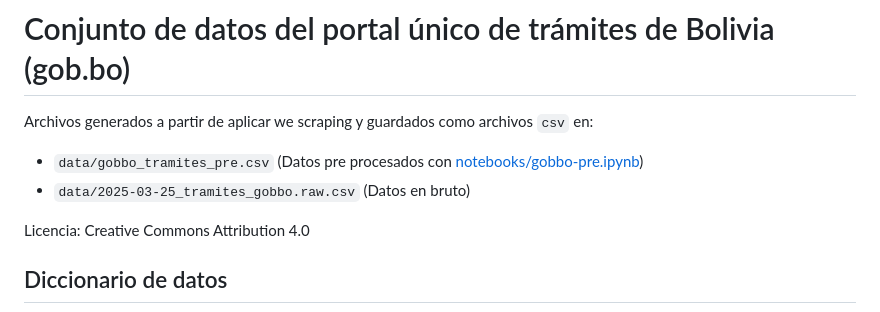
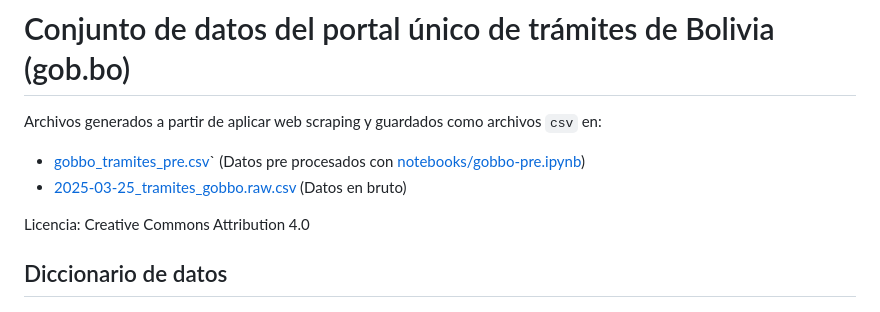
Before and after one commit to strymsg/gob.bo, a Markdown page: README.md, the part around the change. Rendered like a GitHub page.

Commit message:
Agregando enlaces

```diff
--- a/README.md
+++ b/README.md
@@ -23,10 +23,10 @@ license: "cc-by-4.0"
 
 # Conjunto de datos del portal único de trámites de Bolivia (gob.bo)
 
-Archivos generados a partir de aplicar we scraping y guardados como archivos `csv` en:
+Archivos generados a partir de aplicar web scraping y guardados como archivos `csv` en:
 
-- `data/gobbo_tramites_pre.csv` (Datos pre procesados con [notebooks/gobbo-pre.ipynb](notebooks/gobbo-pre.ipynb))
-- `data/2025-03-25_tramites_gobbo.raw.csv` (Datos en bruto)
+- [gobbo_tramites_pre.csv](data/gobbo_tramites_pre.csv)` (Datos pre procesados con [notebooks/gobbo-pre.ipynb](notebooks/gobbo-pre.ipynb))
+- [2025-03-25_tramites_gobbo.raw.csv](data/2025-03-25_tramites_gobbo.raw.csv) (Datos en bruto)
 
 Licencia: Creative Commons Attribution 4.0
 
```
